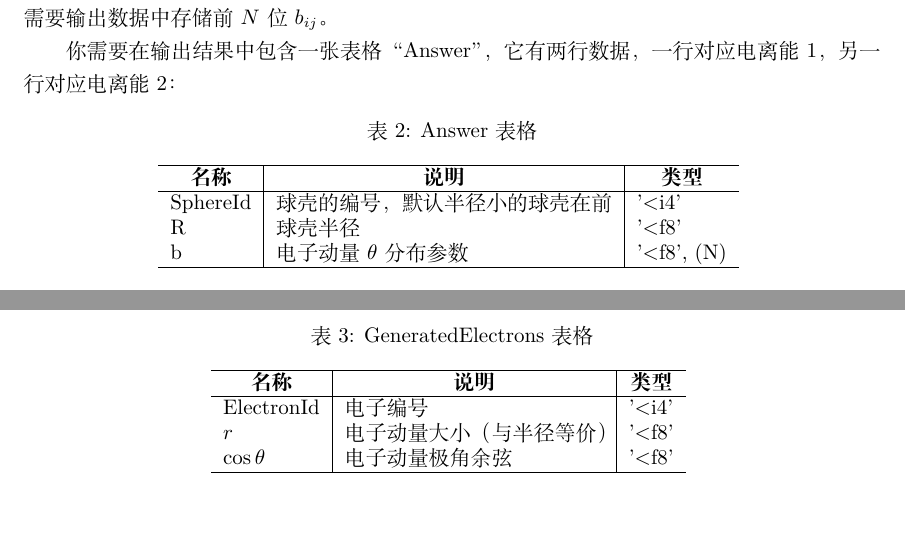
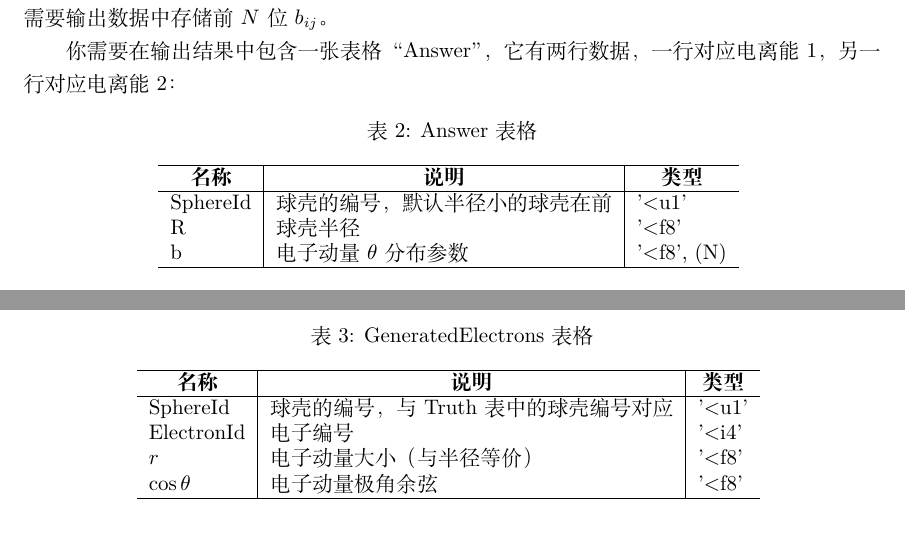
Before and after one commit to physics-data/SEVI-2, a LaTeX document (note/main.tex): two parts of page 2 of 3, joined at a grey line, cut so that both start at the same text, the shorter picture padded with empty space. Compiled offline with XeLaTeX.

Commit message:
refine training data 1

```diff
--- a/note/main.tex
+++ b/note/main.tex
@@ -96,7 +96,7 @@
                 \multicolumn{1}{c|}{\textbf{说明}} &
                 \multicolumn{1}{c}{\textbf{类型}} \\
                 \hline
-                SphereId & 球壳的编号，默认半径小的球壳在前 & '<i4' \\
+                SphereId & 球壳的编号，默认半径小的球壳在前 & '<u1' \\
                 R & 球壳半径 & '<f8' \\
                 b & 电子动量 $\theta$ 分布参数 & '<f8', (N) \\
                 \hline
@@ -124,6 +124,7 @@
                 \multicolumn{1}{c|}{\textbf{说明}} &
                 \multicolumn{1}{c}{\textbf{类型}} \\
                 \hline
+                SphereId & 球壳的编号，与 Truth 表中的球壳编号对应 & '<u1' \\
                 ElectronId & 电子编号 & '<i4' \\
                 $r$ & 电子动量大小（与半径等价） & '<f8' \\
                 $\cos\theta$ & 电子动量极角余弦 & '<f8' \\
```
Also changed, not shown: note/main.tex (1 more changed lines).
